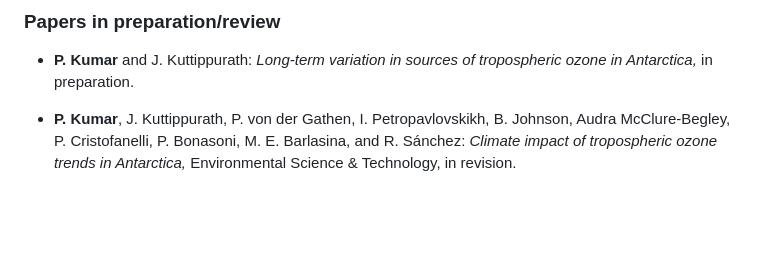
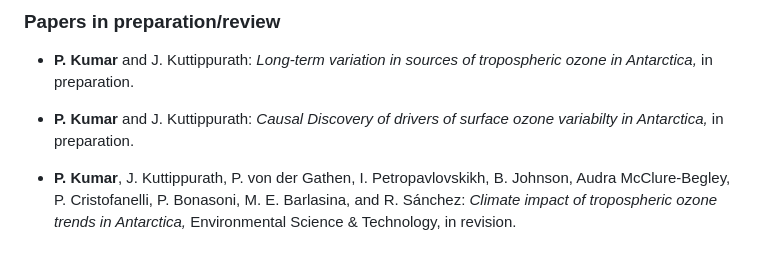
Before and after one commit to pankajkarman/pankajkarman.github.io, a Markdown page: pages/research.md, the part around the change. Rendered like a GitHub page; blank space fills up the shorter version.

```diff
--- a/pages/research.md
+++ b/pages/research.md
@@ -69,6 +69,8 @@ Atmospheric chemistry is closely coupled with both local and global atmospheric
 
 -   **P. Kumar** and J. Kuttippurath: *Long-term variation in sources of tropospheric ozone in Antarctica,* in preparation.
 
+-   **P. Kumar** and J. Kuttippurath: *Causal Discovery of drivers of surface ozone variabilty in Antarctica,* in preparation.
+
 -   **P. Kumar**, J. Kuttippurath, P. von der Gathen, I. Petropavlovskikh, B. Johnson, Audra McClure-Begley, P. Cristofanelli, P. Bonasoni, M. E. Barlasina, and R. Sánchez: *Climate impact of tropospheric ozone trends in Antarctica,* Environmental Science & Technology, in revision.
 
 <BR>
```
Also changed, not shown: pages/cv.md (+3 -1 lines), pages/intro.md (+5 -1 lines), images/dp.jpeg (added).
